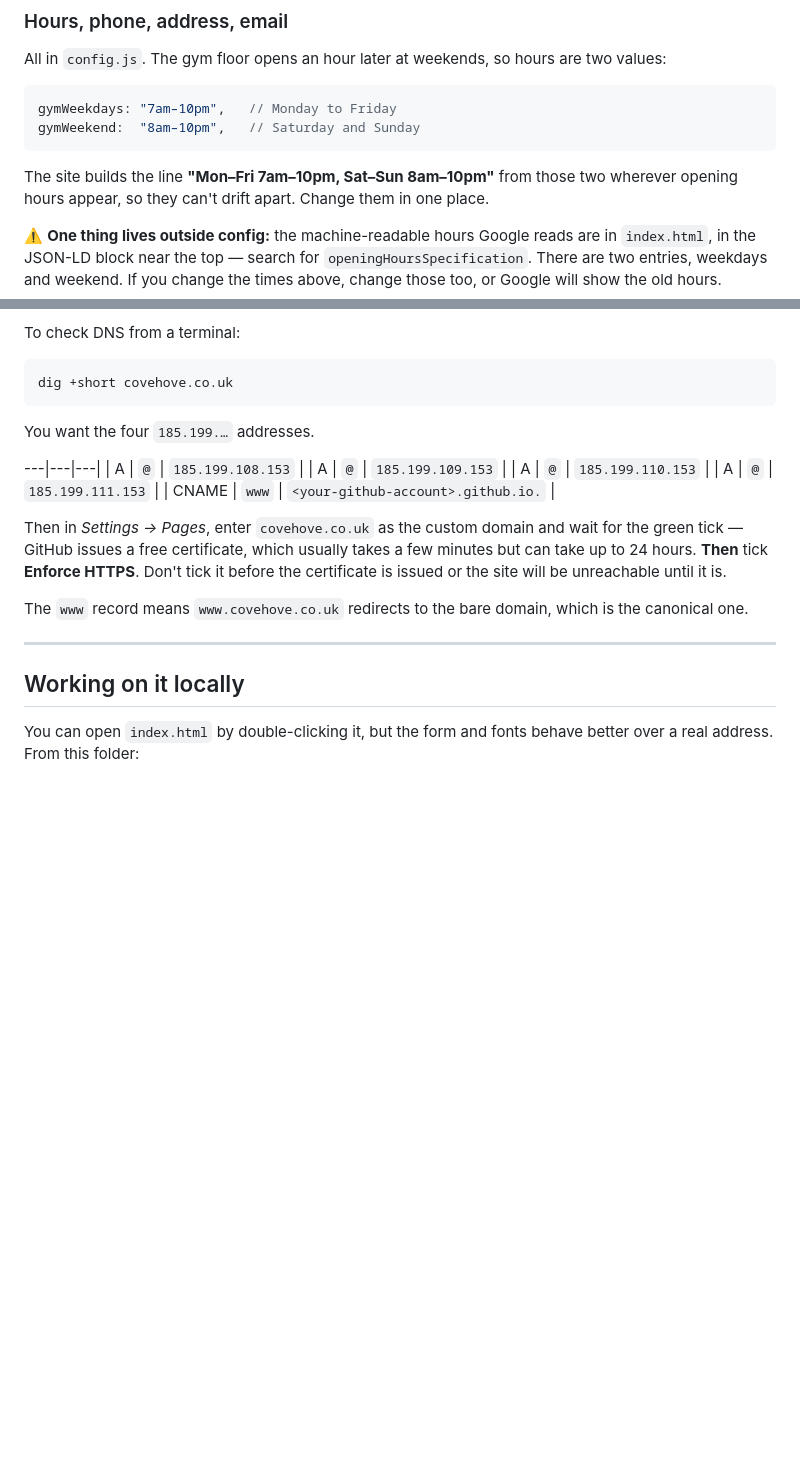
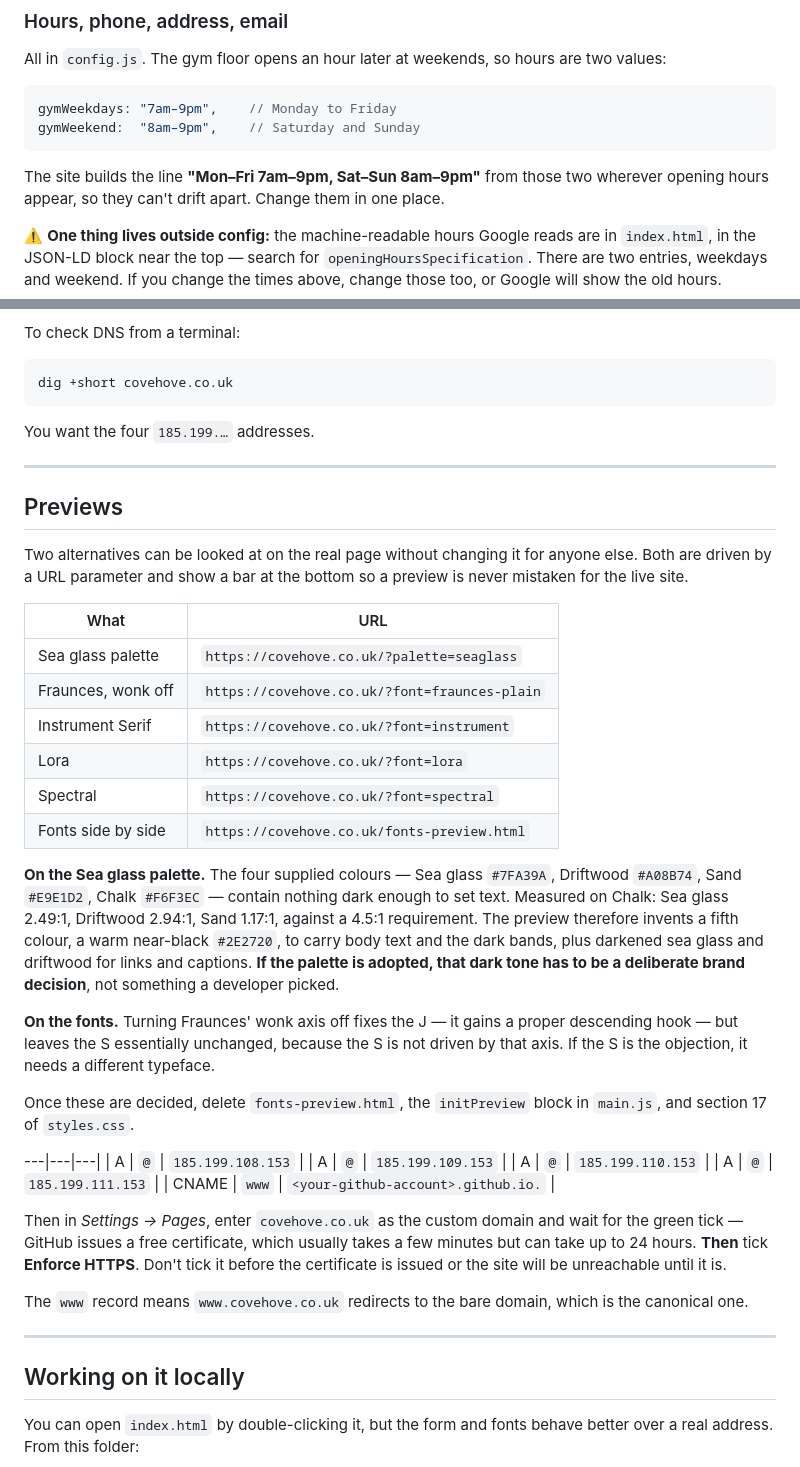
Before and after one commit to y528s/covehove.co.uk, a Markdown page: README.md, 2 parts joined by grey strips. Drawn GitHub-style; blank space fills up the shorter version.

Commit message:
Document the palette and font previews in the README
Co-Authored-By: Claude Opus 5 <noreply@anthropic.com>

````diff
--- a/README.md
+++ b/README.md
@@ -100,11 +100,11 @@ All in `config.js`. The gym floor opens an hour later at weekends, so hours are
 values:
 
 ```js
-gymWeekdays: "7am–10pm",   // Monday to Friday
-gymWeekend:  "8am–10pm",   // Saturday and Sunday
+gymWeekdays: "7am–9pm",    // Monday to Friday
+gymWeekend:  "8am–9pm",    // Saturday and Sunday
 ```
 
-The site builds the line **"Mon–Fri 7am–10pm, Sat–Sun 8am–10pm"** from those two
+The site builds the line **"Mon–Fri 7am–9pm, Sat–Sun 8am–9pm"** from those two
 wherever opening hours appear, so they can't drift apart. Change them in one place.
 
 ⚠️ **One thing lives outside config:** the machine-readable hours Google reads are in
@@ -400,6 +400,38 @@ dig +short covehove.co.uk
 
 You want the four `185.199.…` addresses.
 
+---
+
+## Previews
+
+Two alternatives can be looked at on the real page without changing it for anyone else.
+Both are driven by a URL parameter and show a bar at the bottom so a preview is never
+mistaken for the live site.
+
+| What | URL |
+|---|---|
+| Sea glass palette | `https://covehove.co.uk/?palette=seaglass` |
+| Fraunces, wonk off | `https://covehove.co.uk/?font=fraunces-plain` |
+| Instrument Serif | `https://covehove.co.uk/?font=instrument` |
+| Lora | `https://covehove.co.uk/?font=lora` |
+| Spectral | `https://covehove.co.uk/?font=spectral` |
+| Fonts side by side | `https://covehove.co.uk/fonts-preview.html` |
+
+**On the Sea glass palette.** The four supplied colours — Sea glass `#7FA39A`, Driftwood
+`#A08B74`, Sand `#E9E1D2`, Chalk `#F6F3EC` — contain nothing dark enough to set text.
+Measured on Chalk: Sea glass 2.49:1, Driftwood 2.94:1, Sand 1.17:1, against a 4.5:1
+requirement. The preview therefore invents a fifth colour, a warm near-black `#2E2720`,
+to carry body text and the dark bands, plus darkened sea glass and driftwood for links
+and captions. **If the palette is adopted, that dark tone has to be a deliberate brand
+decision**, not something a developer picked.
+
+**On the fonts.** Turning Fraunces' wonk axis off fixes the J — it gains a proper
+descending hook — but leaves the S essentially unchanged, because the S is not driven by
+that axis. If the S is the objection, it needs a different typeface.
+
+Once these are decided, delete `fonts-preview.html`, the `initPreview` block in
+`main.js`, and section 17 of `styles.css`.
+
 ---|---|---|
 | A | `@` | `185.199.108.153` |
 | A | `@` | `185.199.109.153` |
````
